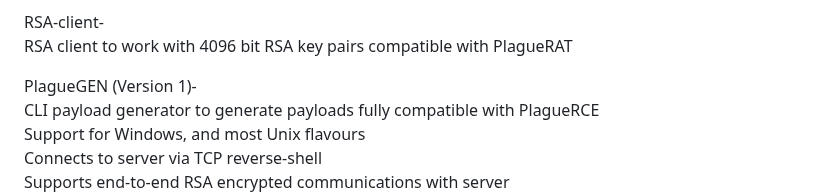
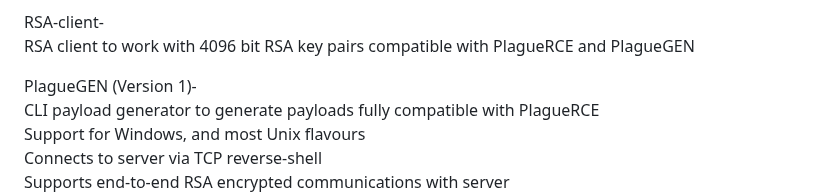
Before and after one commit to humzak711/PlagueRAT, a Markdown page: README.md, the part around the change. GitHub-like rendering.

```diff
--- a/README.md
+++ b/README.md
@@ -61,7 +61,7 @@ Built to be used as a dedicated server for large scale RAT operations, serves as
 Fully compatible with payloads generated by PlagueGEN<br>
 
 RSA-client-<br>
-RSA client to work with 4096 bit RSA key pairs compatible with PlagueRAT
+RSA client to work with 4096 bit RSA key pairs compatible with PlagueRCE and PlagueGEN
 
 PlagueGEN (Version 1)-<br>
 CLI payload generator to generate payloads fully compatible with PlagueRCE<br>
```
